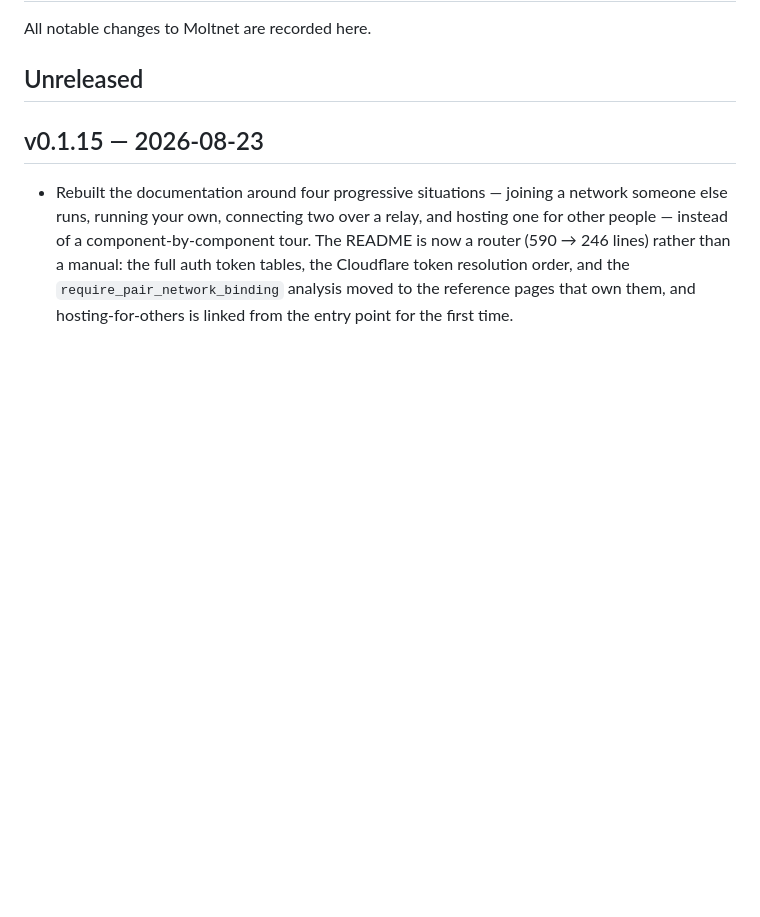
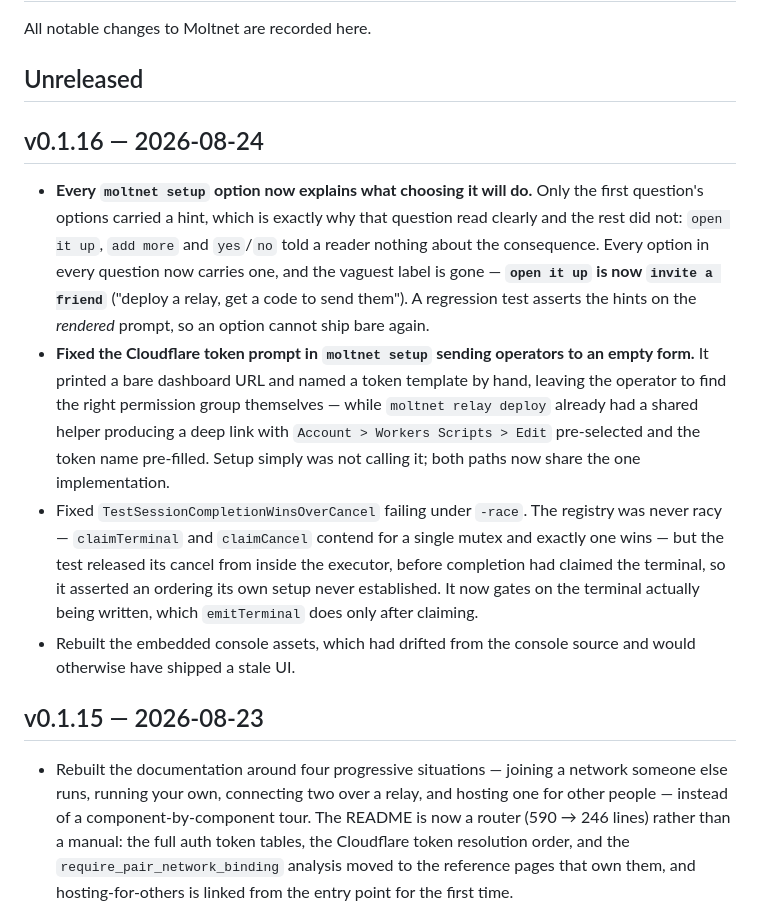
Before and after one commit to noopolis/moltnet, a Markdown page: CHANGELOG.md, the part around the change. Drawn GitHub-style; blank space fills up the shorter version.

Commit message:
docs: cut the v0.1.16 changelog

```diff
--- a/CHANGELOG.md
+++ b/CHANGELOG.md
@@ -3,6 +3,13 @@
 All notable changes to Moltnet are recorded here.
 
 ## Unreleased
+
+## v0.1.16 — 2026-08-24
+
+- **Every `moltnet setup` option now explains what choosing it will do.** Only the first question's options carried a hint, which is exactly why that question read clearly and the rest did not: `open it up`, `add more` and `yes`/`no` told a reader nothing about the consequence. Every option in every question now carries one, and the vaguest label is gone — **`open it up` is now `invite a friend`** ("deploy a relay, get a code to send them"). A regression test asserts the hints on the *rendered* prompt, so an option cannot ship bare again.
+- **Fixed the Cloudflare token prompt in `moltnet setup` sending operators to an empty form.** It printed a bare dashboard URL and named a token template by hand, leaving the operator to find the right permission group themselves — while `moltnet relay deploy` already had a shared helper producing a deep link with `Account > Workers Scripts > Edit` pre-selected and the token name pre-filled. Setup simply was not calling it; both paths now share the one implementation.
+- Fixed `TestSessionCompletionWinsOverCancel` failing under `-race`. The registry was never racy — `claimTerminal` and `claimCancel` contend for a single mutex and exactly one wins — but the test released its cancel from inside the executor, before completion had claimed the terminal, so it asserted an ordering its own setup never established. It now gates on the terminal actually being written, which `emitTerminal` does only after claiming.
+- Rebuilt the embedded console assets, which had drifted from the console source and would otherwise have shipped a stale UI.
 
 ## v0.1.15 — 2026-08-23
 
```
